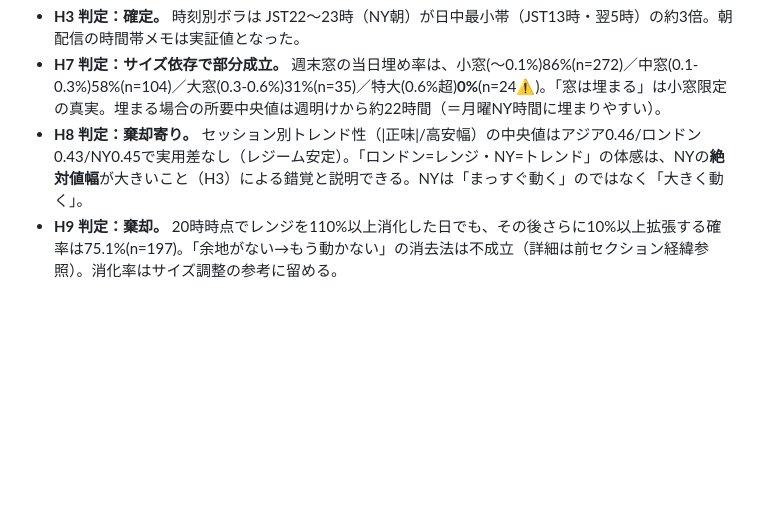
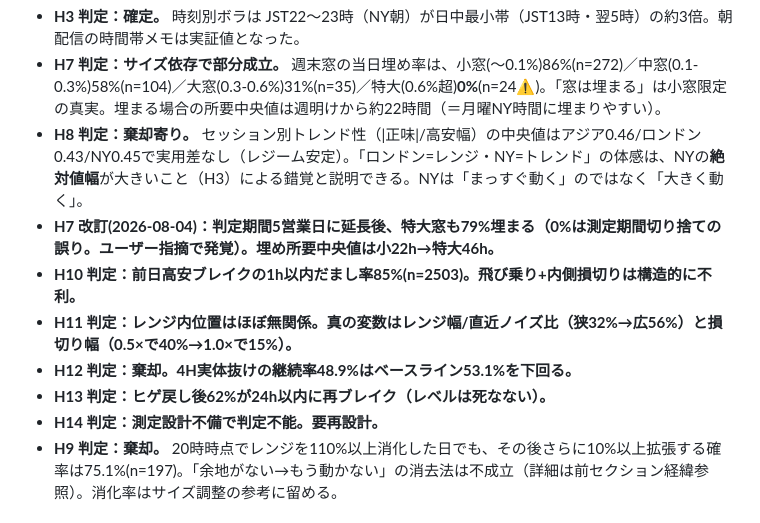
Before and after one commit to hsugiyama0613-commits/japancareer, a Markdown page: docs/xauusd_institutional_research.md, the part around the change. Rendered like a GitHub page; blank space fills up the shorter version.

Commit message:
H7改訂とH10-H14の判定を記録（ユーザー指摘による測定修正を反映）
Co-Authored-By: Claude Fable 5 <noreply@anthropic.com>
Claude-Session: https://claude.ai/code/session_01DtC55gJqBXRUnuHb2s1ZFu

```diff
--- a/docs/xauusd_institutional_research.md
+++ b/docs/xauusd_institutional_research.md
@@ -146,6 +146,12 @@ Python: `sodapy`（Socrata公式クライアント）でCOT直叩きが定石。
 - **H3 判定：確定。** 時刻別ボラは JST22〜23時（NY朝）が日中最小帯（JST13時・翌5時）の約3倍。朝配信の時間帯メモは実証値となった。
 - **H7 判定：サイズ依存で部分成立。** 週末窓の当日埋め率は、小窓(〜0.1%)86%(n=272)／中窓(0.1-0.3%)58%(n=104)／大窓(0.3-0.6%)31%(n=35)／特大(0.6%超)**0%**(n=24⚠️)。「窓は埋まる」は小窓限定の真実。埋まる場合の所要中央値は週明けから約22時間（＝月曜NY時間に埋まりやすい）。
 - **H8 判定：棄却寄り。** セッション別トレンド性（|正味|/高安幅）の中央値はアジア0.46/ロンドン0.43/NY0.45で実用差なし（レジーム安定）。「ロンドン=レンジ・NY=トレンド」の体感は、NYの**絶対値幅**が大きいこと（H3）による錯覚と説明できる。NYは「まっすぐ動く」のではなく「大きく動く」。
+- **H7 改訂(2026-08-04)：判定期間5営業日に延長後、特大窓も79%埋まる（0%は測定期間切り捨ての誤り。ユーザー指摘で発覚）。埋め所要中央値は小22h→特大46h。**
+- **H10 判定：前日高安ブレイクの1h以内だまし率85%(n=2503)。飛び乗り+内側損切りは構造的に不利。**
+- **H11 判定：レンジ内位置はほぼ無関係。真の変数はレンジ幅/直近ノイズ比（狭32%→広56%）と損切り幅（0.5×で40%→1.0×で15%）。**
+- **H12 判定：棄却。4H実体抜けの継続率48.9%はベースライン53.1%を下回る。**
+- **H13 判定：ヒゲ戻し後62%が24h以内に再ブレイク（レベルは死なない）。**
+- **H14 判定：測定設計不備で判定不能。要再設計。**
 - **H9 判定：棄却。** 20時時点でレンジを110%以上消化した日でも、その後さらに10%以上拡張する確率は75.1%(n=197)。「余地がない→もう動かない」の消去法は不成立（詳細は前セクション経緯参照）。消化率はサイズ調整の参考に留める。
 
 ### 4-4. 作らないもの（と理由）
```
